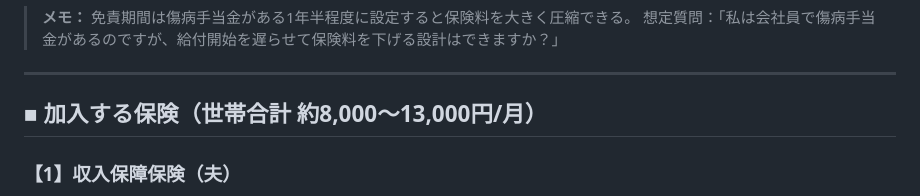
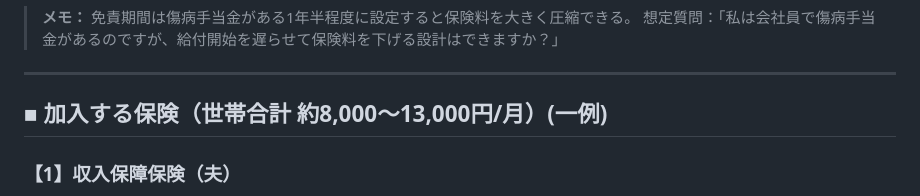
Before and after one commit to Kasahara-Hirofumi/Test, a Markdown page: hoken/保険まとめ.md, the part around the change. Drawn GitHub-style.

Commit message:
Clarify insurance premium section with example
Added example to insurance premium section.

```diff
--- a/hoken/保険まとめ.md
+++ b/hoken/保険まとめ.md
@@ -32,7 +32,7 @@
 
 ---
 
-## ■ 加入する保険（世帯合計 約8,000〜13,000円/月）
+## ■ 加入する保険（世帯合計 約8,000〜13,000円/月）(一例)
 
 ### 【1】収入保障保険（夫）
 - **型**：掛け捨て・平準・逓減型
```
